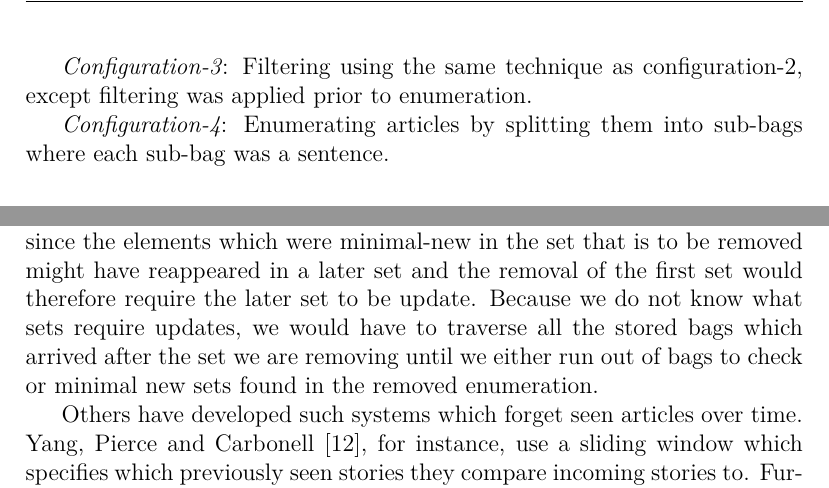
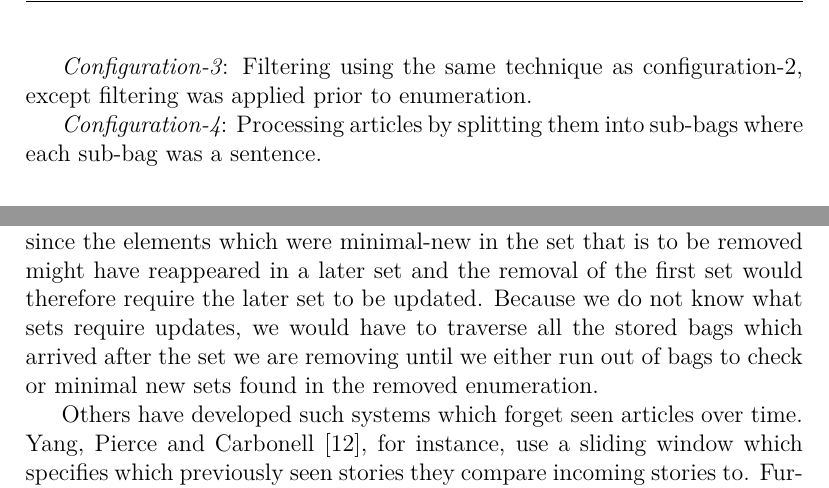
Before and after one commit to orng/ONED-Thesis, a LaTeX thesis (text/main.tex, which reads text/chapters/discussion.tex, text/chapters/experiments.tex): two parts of pages 21 and 32 of 37, joined at a grey line, cut so that both start at the same text. Compiled offline with XeLaTeX.

Commit message:
Fixed typos

```diff
--- a/text/chapters/discussion.tex
+++ b/text/chapters/discussion.tex
@@ -20,7 +20,7 @@ Like Wurzer, Lavrenko and Osborne~\cite{wurzer2015kterm} and unlike all the othe
 
 One weakness of our current enumeration algorithm is events which are repeated or events which occur as history repeats itself, e.g. someone is shot in Times Square today and then someone else is shot during similar conditions some time later. This later event is a separate and new event, distinct from the first, but although it would likely include new information such as other names etc., it is also possible that it would not result in any minimal new sets since they would have been introduced by the first shooting.
 
-Since our enumeration algorithm builds up a collection of minimal new sets, one can not easily remove old enumerations without sacrificing accuracy, since the elements which were minimal-new in the set that is to be removed might have reappeared in a later set and the removal of the first set would therefore require the later set to be update. Because we do not know what sets require updates, we would have to traverse all the stored bags which arrived after the set we are removing until we either run out of bags to check or minimal new sets found in the removed enumeration.
+Since our enumeration algorithm builds up a collection of minimal new sets, one can not easily remove old enumerations without sacrificing accuracy, since the elements which were minimal-new in the set that is to be removed might have reappeared in a later set and the removal of the first set would therefore require the later set to be updated. Because we do not know what sets require updates, we would have to traverse all the stored bags which arrived after the set we are removing until we either run out of bags to check or minimal new sets found in the removed enumeration.
 
 Others have developed such systems which forget seen articles over time. Yang, Pierce and Carbonell~\cite{yang1998study}, for instance, use a sliding window which specifies which previously seen stories they compare incoming stories to. Furthermore they explore weight decay where older stories within the window are given less weight.
 
--- a/text/chapters/experiments.tex
+++ b/text/chapters/experiments.tex
@@ -26,7 +26,7 @@ We conducted a series of tests on various data sources using the base-approach t
 
 \emph{Configuration-3}: Filtering using the same technique as configuration-2, except filtering was applied prior to enumeration.
 
-\emph{Configuration-4}: Enumerating articles by splitting them into sub-bags where each sub-bag was a sentence.
+\emph{Configuration-4}: Processing articles by splitting them into sub-bags where each sub-bag was a sentence.
 
 
 \subsection{Data}
```
Also changed, not shown: text/chapters/method.tex (+1 -1 lines).
